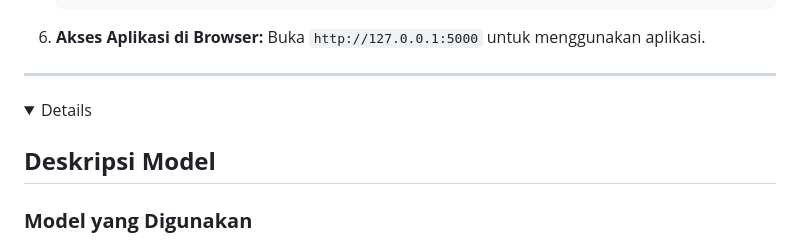
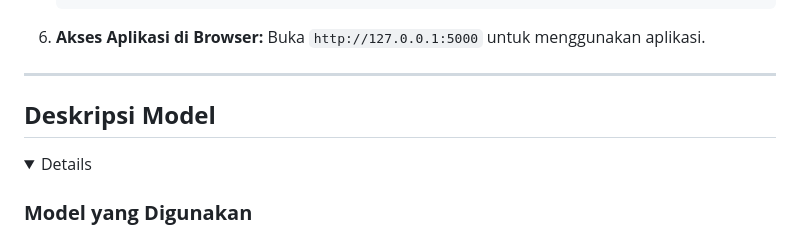
Before and after one commit to nanajem1/UAP-ML, a Markdown page: README.md, the part around the change. Drawn GitHub-style; folded sections open.

```diff
--- a/README.md
+++ b/README.md
@@ -66,10 +66,10 @@ Sampah adalah salah satu tantangan utama dalam menjaga kelestarian lingkungan. D
    </details>
 
 ---
+## **Deskripsi Model**
 
 <details>
 
-## **Deskripsi Model**
 ### **Model yang Digunakan**
 - **Model:** MobileNet
   - **Input:** Gambar berukuran 224x224 piksel.
```
